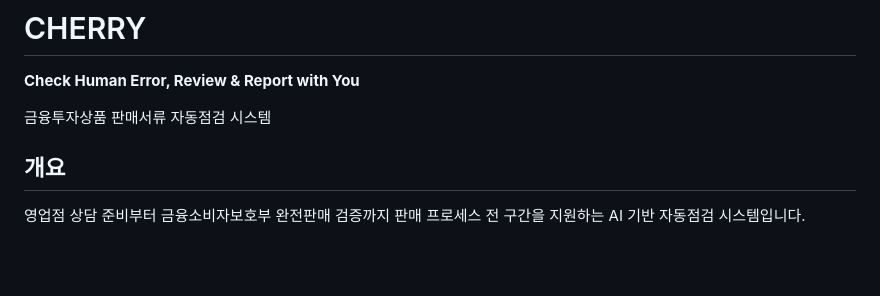
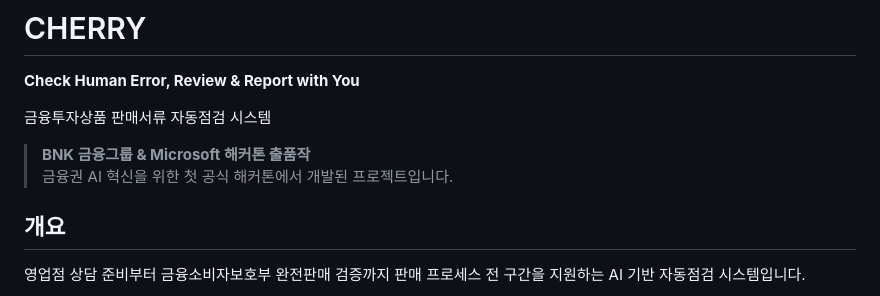
Before and after one commit to inseonseo/cherry, a Markdown page: README.md, the part around the change. Drawn GitHub-style; blank space fills up the shorter version.

Commit message:
Add: hackathon context to README

```diff
--- a/README.md
+++ b/README.md
@@ -2,6 +2,9 @@
 **Check Human Error, Review & Report with You**
 
 금융투자상품 판매서류 자동점검 시스템
+
+> **BNK 금융그룹 & Microsoft 해커톤 출품작**
+> 금융권 AI 혁신을 위한 첫 공식 해커톤에서 개발된 프로젝트입니다.
 
 ## 개요
 
```
